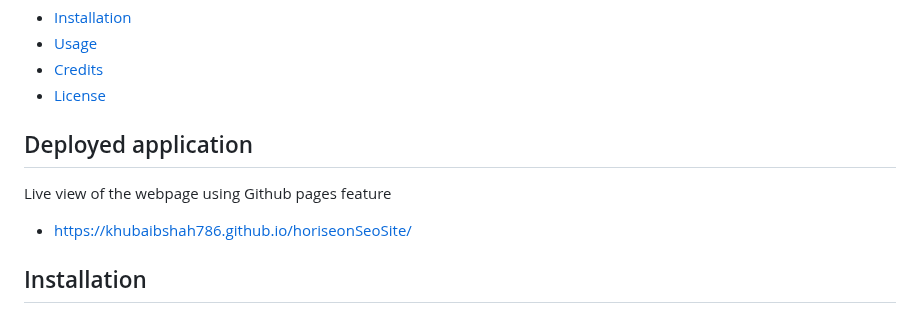
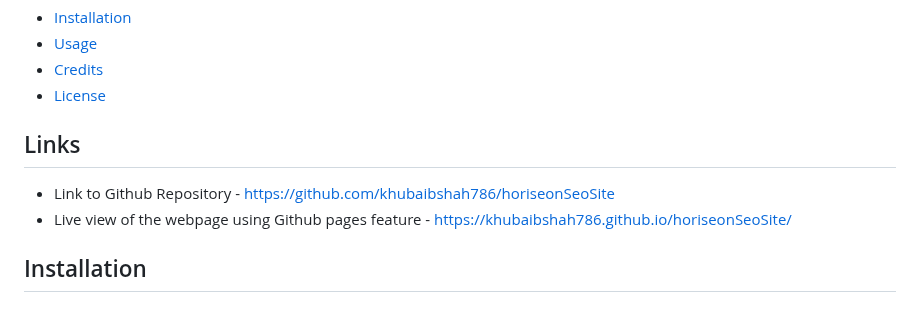
Before and after one commit to khubaibshah786/challenge-week-1, a Markdown page: README.md, the part around the change. GitHub-like rendering.

Commit message:
-updating readme with links

```diff
--- a/README.md
+++ b/README.md
@@ -36,10 +36,10 @@ If your README is very long, add a table of contents to make it easy for users t
 * [Credits](#credits)
 * [License](#license)
 
-## Deployed application
-
-Live view of the webpage using Github pages feature
-* https://khubaibshah786.github.io/horiseonSeoSite/
+## Links
+* Link to Github Repository - https://github.com/khubaibshah786/horiseonSeoSite
+* Live view of the webpage using Github pages feature -
+ https://khubaibshah786.github.io/horiseonSeoSite/
 
 ## Installation
 
```
